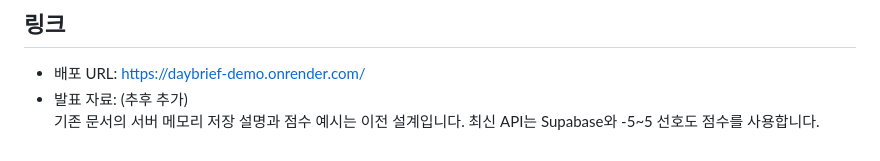
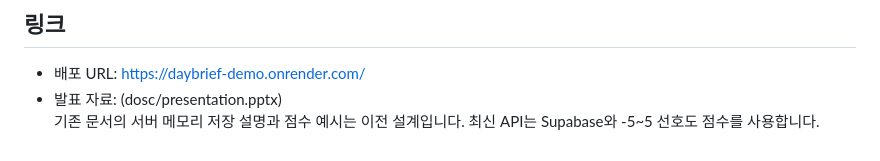
Before and after one commit to lisap127-oss/M3-1_FinalProject, a Markdown page: README.md, the part around the change. Drawn GitHub-style.

Commit message:
Modify presentation link and API information
Update presentation link in README and clarify API details.

```diff
--- a/README.md
+++ b/README.md
@@ -231,6 +231,6 @@ python -m pipelines.daily_briefing              # 실제 발송
 ## 링크
 
 - 배포 URL: <https://daybrief-demo.onrender.com/>
-- 발표 자료: (추후 추가)
+- 발표 자료: (dosc/presentation.pptx)
 기존 문서의 서버 메모리 저장 설명과 점수 예시는 이전 설계입니다.
 최신 API는 Supabase와 -5~5 선호도 점수를 사용합니다.
```
